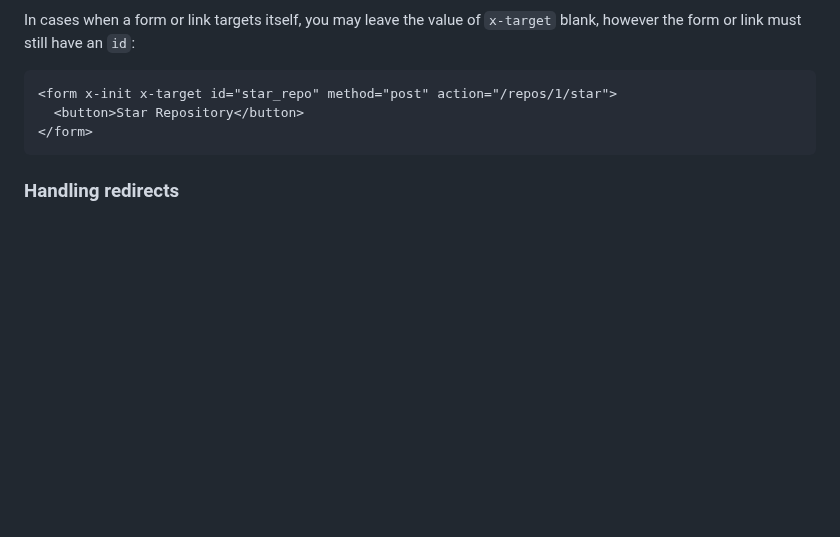
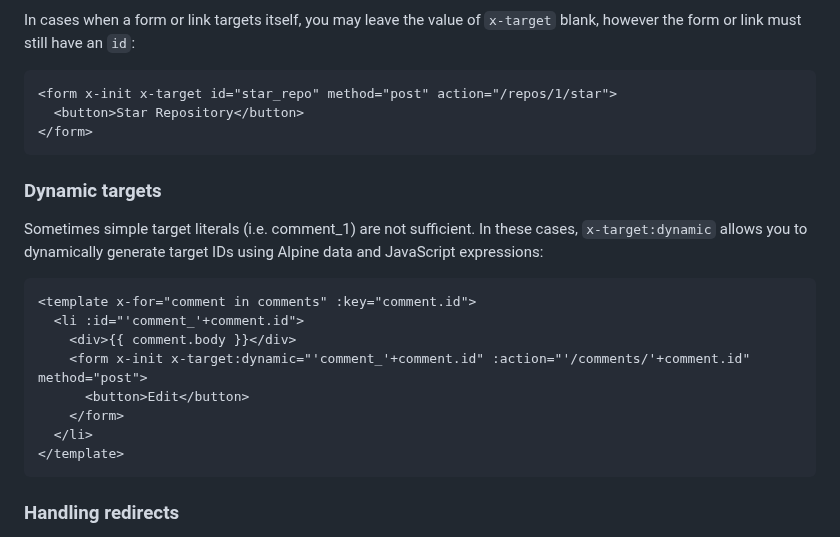
Before and after one commit to imacrayon/alpine-ajax, a Markdown page: docs/reference/x-target.md, the part around the change. Rendered like a GitHub page; blank space fills up the shorter version.

Commit message:
Document `x-target:dynamic`

````diff
--- a/docs/reference/x-target.md
+++ b/docs/reference/x-target.md
@@ -52,6 +52,21 @@ In cases when a form or link targets itself, you may leave the value of `x-targe
 </form>
 ```
 
+### Dynamic targets
+
+Sometimes simple target literals (i.e. comment_1) are not sufficient. In these cases, `x-target:dynamic` allows you to dynamically generate target IDs using Alpine data and JavaScript expressions:
+
+```html
+<template x-for="comment in comments" :key="comment.id">
+  <li :id="'comment_'+comment.id">
+    <div>{{ comment.body }}</div>
+    <form x-init x-target:dynamic="'comment_'+comment.id" :action="'/comments/'+comment.id" method="post">
+      <button>Edit</button>
+    </form>
+  </li>
+</template>
+```
+
 ### Handling redirects
 
 AJAX requests issued by `x-target` will transparently follow redirects without reloading the browser window. You may use the `x-target.nofollow` modifier to force the browser to reload when the server responds with a redirect. Notice the `nofollow` modifier used on this form for creating a new blog post:
````
